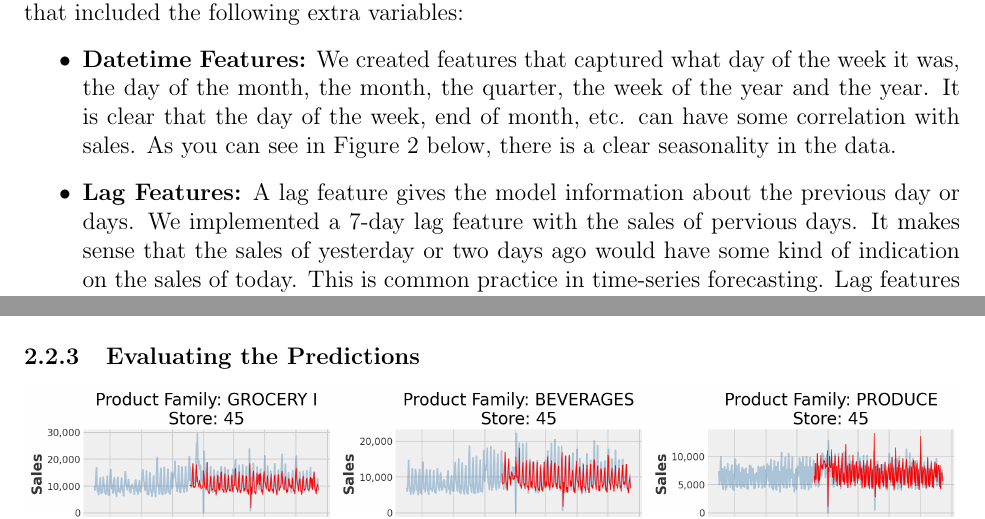
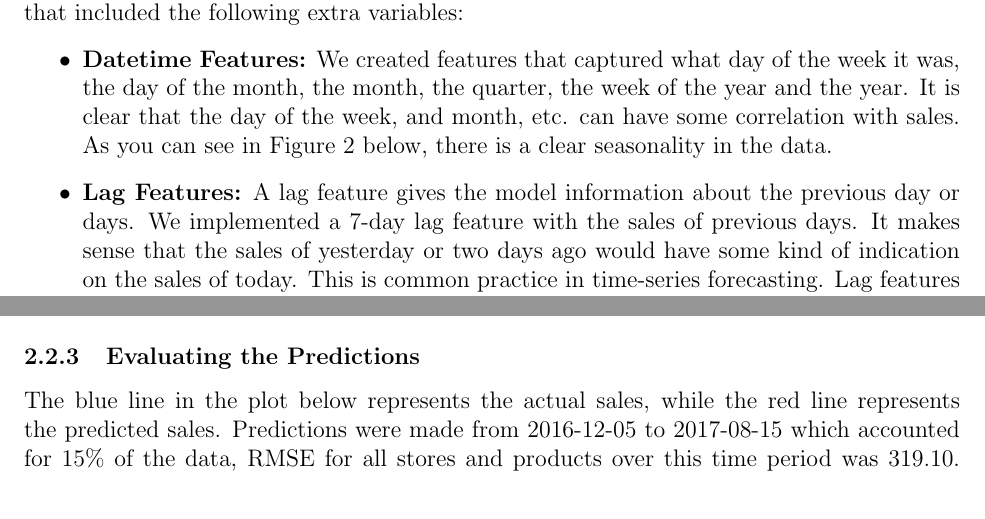
Before and after one commit to austinlackey/store-sales-forecasting, a LaTeX paper (Paper/paper.tex): two parts of pages 3 and 6 of 7 before the commit and two parts of pages 3 and 6 of 8 after it, joined at a grey line, cut so that both start at the same text. Compiled offline with pdfLaTeX.

Commit message:
Fixed typos

```diff
--- a/Paper/paper.tex
+++ b/Paper/paper.tex
@@ -107,8 +108,8 @@ We found that the most important part in reducing $RMSE$ was to create a feature
 We created a feature set that included the following extra variables:
 
 \begin{itemize}
-    \item \textbf{Datetime Features:} We created features that captured what day of the week it was, the day of the month, the month, the quarter, the week of the year and the year. It is clear that the day of the week, end of month, etc. can have some correlation with sales. As you can see in Figure 2 below, there is a clear seasonality in the data.
-    \item \textbf{Lag Features:} A lag feature gives the model information about the previous day or days. We implemented a 7-day lag feature with the sales of pervious days. It makes sense that the sales of yesterday or two days ago would have some kind of indication on the sales of today. This is common practice in time-series forecasting. Lag features essentially give the model more context and significantly increases accuracy.
+    \item \textbf{Datetime Features:} We created features that captured what day of the week it was, the day of the month, the month, the quarter, the week of the year and the year. It is clear that the day of the week, and month, etc. can have some correlation with sales. As you can see in Figure 2 below, there is a clear seasonality in the data.
+    \item \textbf{Lag Features:} A lag feature gives the model information about the previous day or days. We implemented a 7-day lag feature with the sales of previous days. It makes sense that the sales of yesterday or two days ago would have some kind of indication on the sales of today. This is common practice in time-series forecasting. Lag features essentially give the model more context and significantly increases accuracy.
     \item \textbf{Store-Specific Features:} We joined the store data with the sales data to give the model more information about the store. This includes information as specific as which product categories had a promotion that day.
     \item \textbf{Outside Data:} We also joined the sales data with oil prices since Ecuador is heavily dependent on the oil industry\cite{kaggle}. We can see that there is a negative correlation between oil prices and the sum of sales for stores within Ecuador in Figure 3 below.
 \end{itemize}
@@ -160,6 +161,7 @@ We can see this in the plot and table below, after 100 iterations, the $RMSE$ be
 \end{table}
 \includegraphics[width=\textwidth]{figures/rmse.png}
 \subsubsection{Evaluating the Predictions}
+The blue line in the plot below represents the actual sales, while the red line represents the predicted sales. Predictions were made from 2016-12-05 to 2017-08-15 which accounted for 15\% of the data, RMSE for all stores and products over this time period was 319.10.
 \includegraphics[width=\textwidth]{figures/XGBoost.png}
 \captionof{figure}{XGBoost Predictions}
 Since we are making 1,782 pair-wise predictions, let's just take a look at the top 3 product categories for the top 4 stores.
```
Also changed, not shown: Paper/paper.pdf, Paper/paper.tex (5 more changed lines), 4 other files.
